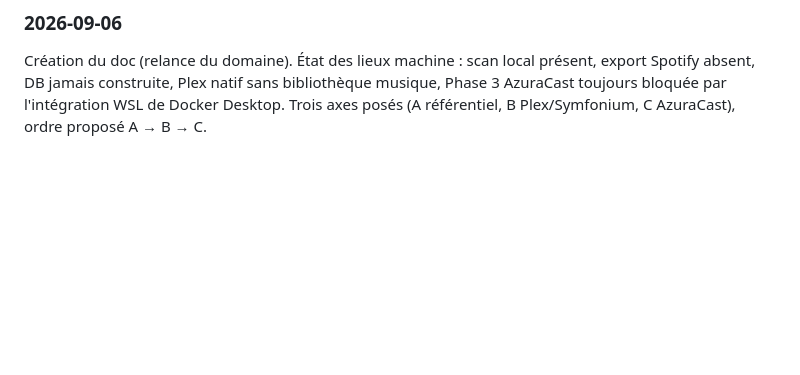
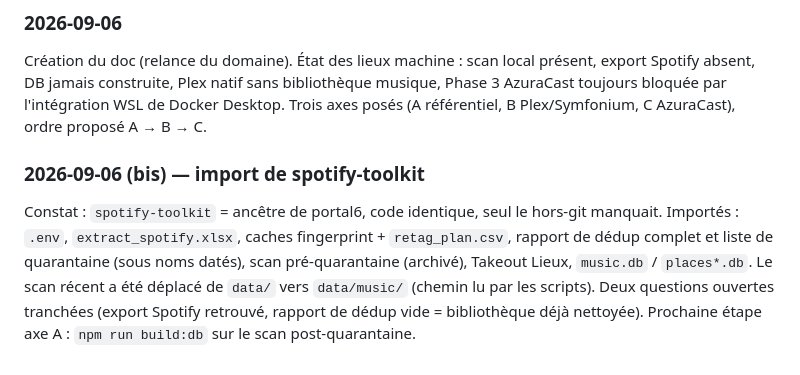
Before and after one commit to frgrz-pro/portal6, a Markdown page: .docs/musique.md, the part around one of its changes. Rendered like a GitHub page; blank space fills up the shorter version.

```diff
--- a/.docs/musique.md
+++ b/.docs/musique.md
@@ -62,3 +77,12 @@ Création du doc (relance du domaine). État des lieux machine : scan local pré
 export Spotify absent, DB jamais construite, Plex natif sans bibliothèque musique,
 Phase 3 AzuraCast toujours bloquée par l'intégration WSL de Docker Desktop. Trois axes
 posés (A référentiel, B Plex/Symfonium, C AzuraCast), ordre proposé A → B → C.
+
+### 2026-09-06 (bis) — import de spotify-toolkit
+Constat : `spotify-toolkit` = ancêtre de portal6, code identique, seul le hors-git
+manquait. Importés : `.env`, `extract_spotify.xlsx`, caches fingerprint + `retag_plan.csv`,
+rapport de dédup complet et liste de quarantaine (sous noms datés), scan pré-quarantaine
+(archivé), Takeout Lieux, `music.db` / `places*.db`. Le scan récent a été déplacé de
+`data/` vers `data/music/` (chemin lu par les scripts). Deux questions ouvertes tranchées
+(export Spotify retrouvé, rapport de dédup vide = bibliothèque déjà nettoyée). Prochaine
+étape axe A : `npm run build:db` sur le scan post-quarantaine.
```
Also changed, not shown: other parts of .docs/musique.md (+29 -14 lines).
